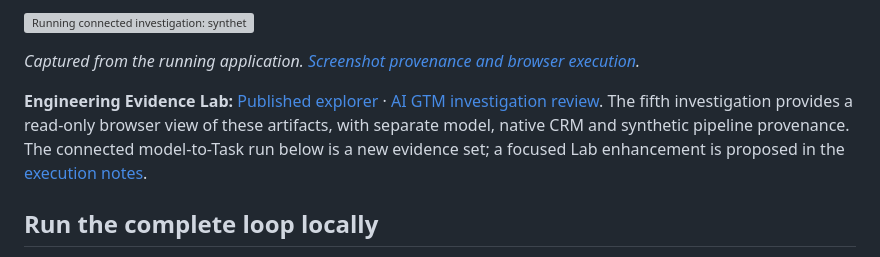
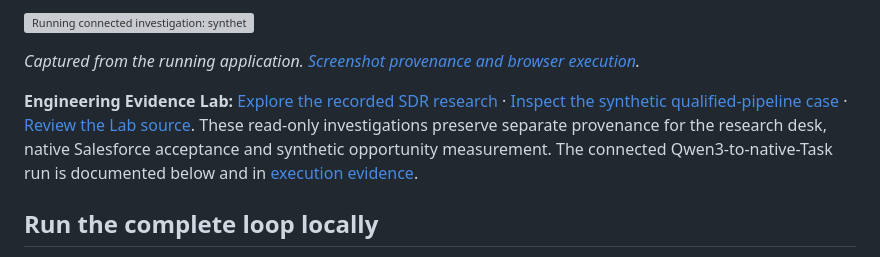
Before and after one commit to rlbsem/gtm-pipeline-orchestration, a Markdown page: README.md, the part around the change. Rendered like a GitHub page; grey boxes are pictures that could not be loaded.

Commit message:
docs: replace draft-era Lab reference with current investigation links

```diff
--- a/README.md
+++ b/README.md
@@ -20,7 +20,7 @@ The primary enterprise B2B profile covers **120 accounts and USD $3.46M of synth
 
 *Captured from the running application. [Screenshot provenance and browser execution](docs/images/connected/provenance.json).*
 
-**Engineering Evidence Lab:** [Published explorer](https://rlbsem.github.io/enterprise-revenue-systems-lab/) · [AI GTM investigation review](https://github.com/rlbsem/enterprise-revenue-systems-lab/pull/6). The fifth investigation provides a read-only browser view of these artifacts, with separate model, native CRM and synthetic pipeline provenance. The connected model-to-Task run below is a new evidence set; a focused Lab enhancement is proposed in the [execution notes](docs/connected-sdr.md#relation-to-the-portfolio).
+**Engineering Evidence Lab:** [Explore the recorded SDR research](https://rlbsem.github.io/enterprise-revenue-systems-lab/?case=gtm-research) · [Inspect the synthetic qualified-pipeline case](https://rlbsem.github.io/enterprise-revenue-systems-lab/?case=gtm-enterprise) · [Review the Lab source](https://github.com/rlbsem/enterprise-revenue-systems-lab). These read-only investigations preserve separate provenance for the research desk, native Salesforce acceptance and synthetic opportunity measurement. The connected Qwen3-to-native-Task run is documented below and in [execution evidence](docs/connected-sdr.md).
 
 ## Run the complete loop locally
 
```
